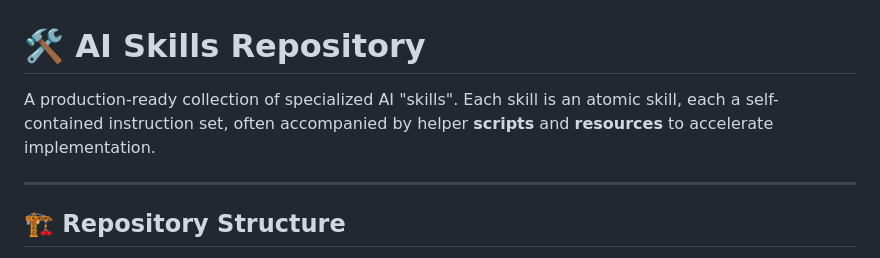
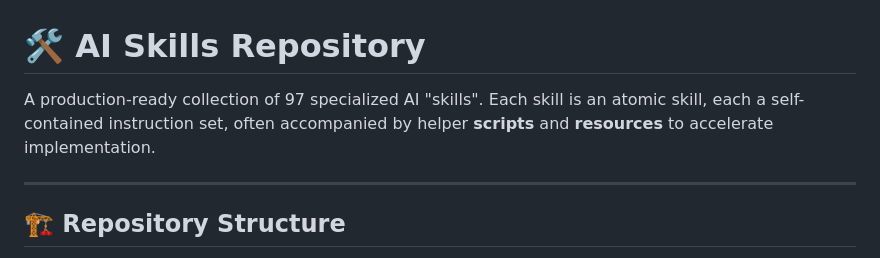
Before and after one commit to jcorpac/ai-skills-library, a Markdown page: README.md, the part around the change. GitHub-like rendering.

Commit message:
docs: add exact skill count to README introduction

```diff
--- a/README.md
+++ b/README.md
@@ -1,6 +1,6 @@
 # 🛠️ AI Skills Repository
 
-A production-ready collection of specialized AI "skills". Each skill is an atomic skill, each a self-contained instruction set, often accompanied by helper **scripts** and **resources** to accelerate implementation.
+A production-ready collection of 97 specialized AI "skills". Each skill is an atomic skill, each a self-contained instruction set, often accompanied by helper **scripts** and **resources** to accelerate implementation.
 
 ---
 
```
